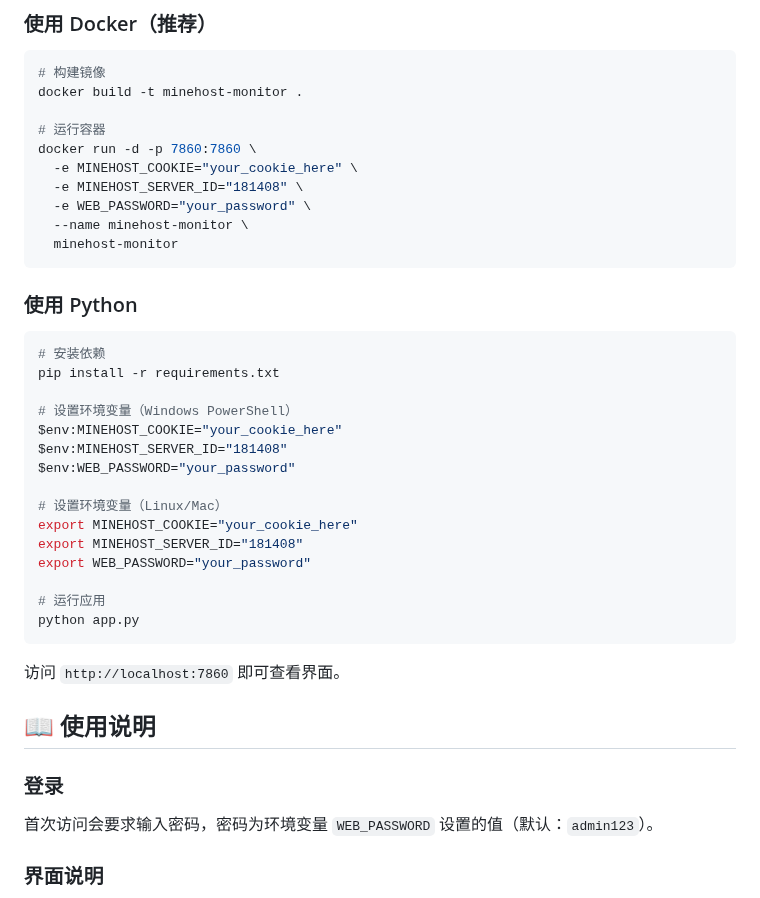
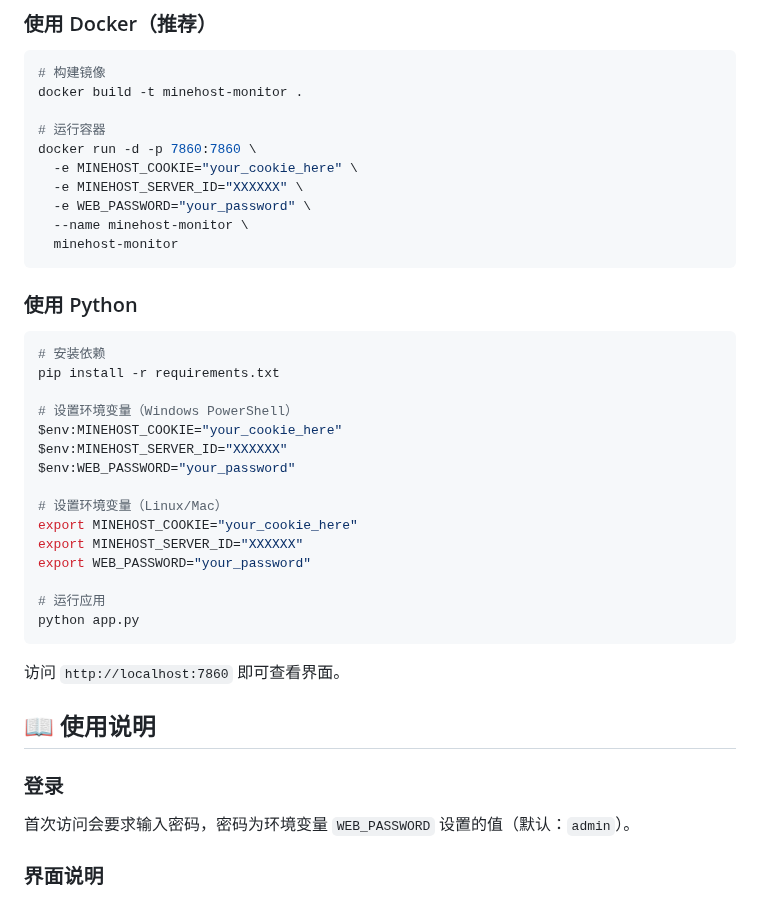
Before and after one commit to SMNETSTUDIO/MineHost-WakeUp, a Markdown page: README.md, the part around the change. GitHub-like rendering.

```diff
--- a/README.md
+++ b/README.md
@@ -58,7 +58,7 @@ docker build -t minehost-monitor .
 # 运行容器
 docker run -d -p 7860:7860 \
   -e MINEHOST_COOKIE="your_cookie_here" \
-  -e MINEHOST_SERVER_ID="181408" \
+  -e MINEHOST_SERVER_ID="XXXXXX" \
   -e WEB_PASSWORD="your_password" \
   --name minehost-monitor \
   minehost-monitor
@@ -72,12 +72,12 @@ pip install -r requirements.txt
 
 # 设置环境变量（Windows PowerShell）
 $env:MINEHOST_COOKIE="your_cookie_here"
-$env:MINEHOST_SERVER_ID="181408"
+$env:MINEHOST_SERVER_ID="XXXXXX"
 $env:WEB_PASSWORD="your_password"
 
 # 设置环境变量（Linux/Mac）
 export MINEHOST_COOKIE="your_cookie_here"
-export MINEHOST_SERVER_ID="181408"
+export MINEHOST_SERVER_ID="XXXXXX"
 export WEB_PASSWORD="your_password"
 
 # 运行应用
@@ -90,7 +90,7 @@ python app.py
 
 ### 登录
 
-首次访问会要求输入密码，密码为环境变量 `WEB_PASSWORD` 设置的值（默认：`admin123`）。
+首次访问会要求输入密码，密码为环境变量 `WEB_PASSWORD` 设置的值（默认：`admin`）。
 
 ### 界面说明
 
```
